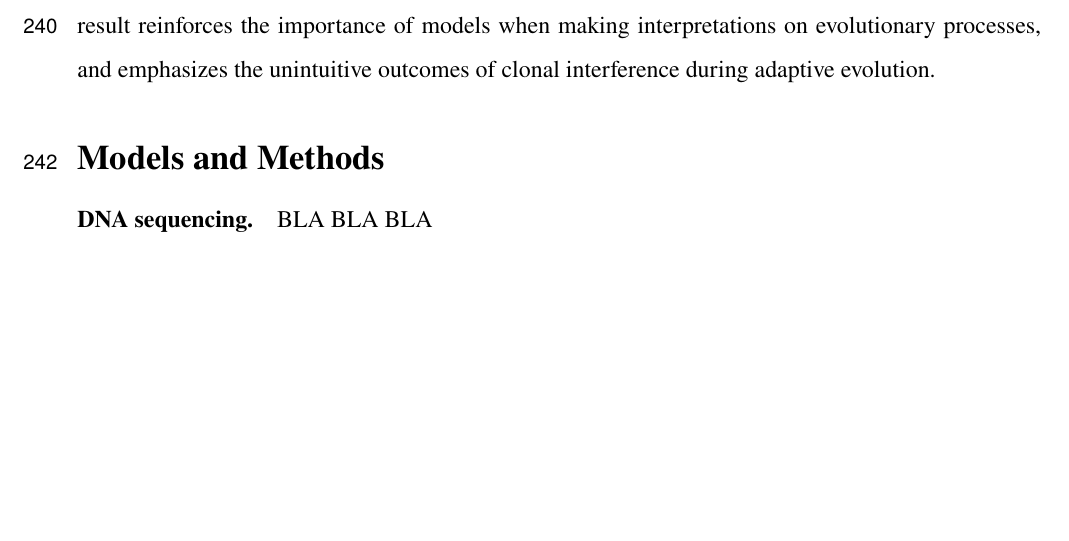
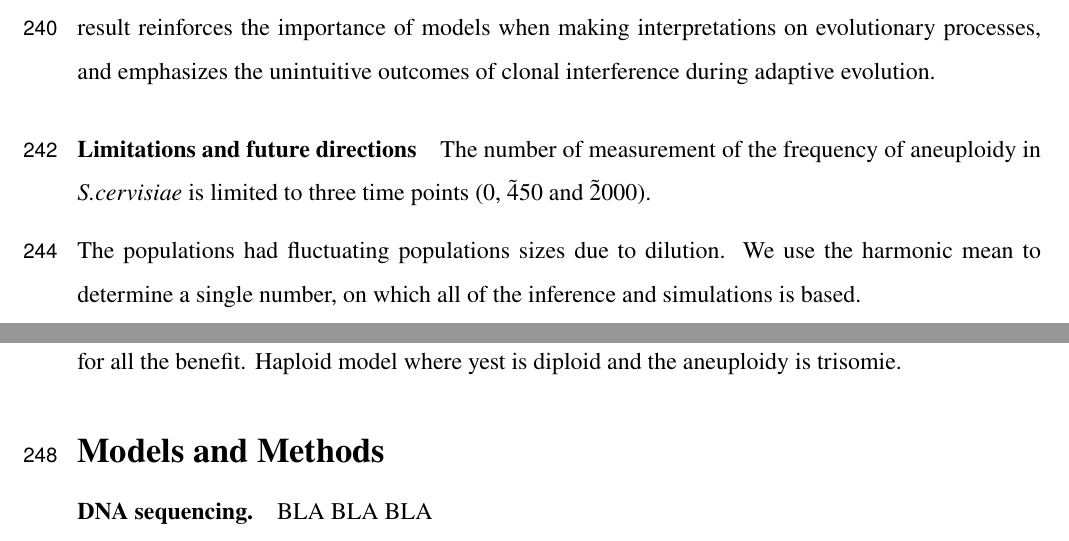
Before and after one commit to yoavram-lab/Heatrisomy, a LaTeX paper (ms/ms.tex): part of page 9 of 37 before the commit and two parts of pages 9 and 10 of 38 after it, the two joined at a grey line, cut so that both start at the same text, the shorter picture padded with empty space. Compiled offline with pdfLaTeX.

Commit message:
added first ideas about limitations

```diff
--- a/ms/ms.tex
+++ b/ms/ms.tex
@@ -1,4 +1,4 @@
-\documentclass[12pt]{extarticle}
+\documentclass[12pt, draft]{extarticle}
 \usepackage{geometry}
 \geometry{
 a4paper,
@@ -419,6 +419,15 @@ However, in the experiment of \citet{Yona2012}, both the wild-type and the aneup
 Here, we tested the hypothesis that aneuploid cells are an evolutionary "stepping stone", or adaptive intermediate, between wild-type euploid cells and mutant euploid cells.
 Our results suggest that, although it seems the population goes from euploid to aneuploid and back, this is not the case at the individual level. We estimate that only about 10-15\% of the euploid cells descended from aneuploid cells, whereas the rest are direct descendants of the wild-type euploid cells.
 This surprising result reinforces the importance of models when making interpretations on evolutionary processes, and emphasizes the unintuitive outcomes of clonal interference during adaptive evolution.
+
+% Limitations
+\paragraph{Limitations and future directions}
+The number of measurement of the frequency of aneuploidy in \textit{S.cervisiae} is limited to three time points (0, \~450 and \~2000).
+
+The populations had fluctuating populations sizes due to dilution. We use the harmonic mean to determine a single number, on which all of the inference and simulations is based.
+
+Mathematical model is very simplistic. One mutation of fixed effect, at a single locus that accounts for all the benefit. Haploid model where yest is diploid and the aneuploidy is trisomie.
+
 
 
 %%%%%%%%%%%%%%%%%%%%%%%%
```
